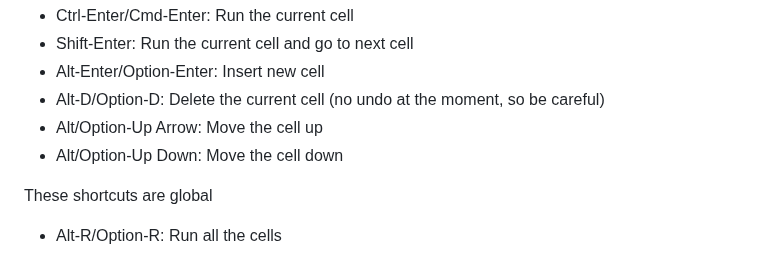
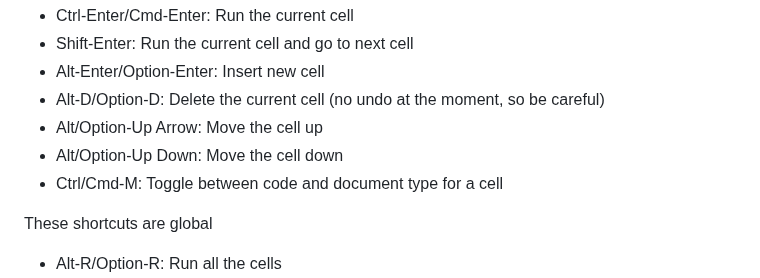
Before and after one commit to gopi-suvanam/scribbler, a Markdown page: DOCS.md, the part around the change. Drawn GitHub-style.

```diff
--- a/DOCS.md
+++ b/DOCS.md
@@ -102,6 +102,7 @@ These shortcuts work when a code cell is in focus:
 - Alt-D/Option-D: Delete the current cell (no undo at the moment, so be careful)
 - Alt/Option-Up Arrow: Move the cell up
 - Alt/Option-Up Down: Move the cell down
+- Ctrl/Cmd-M: Toggle between code and document type for a cell
 
 These shortcuts are global
 - Alt-R/Option-R: Run all the cells
```
